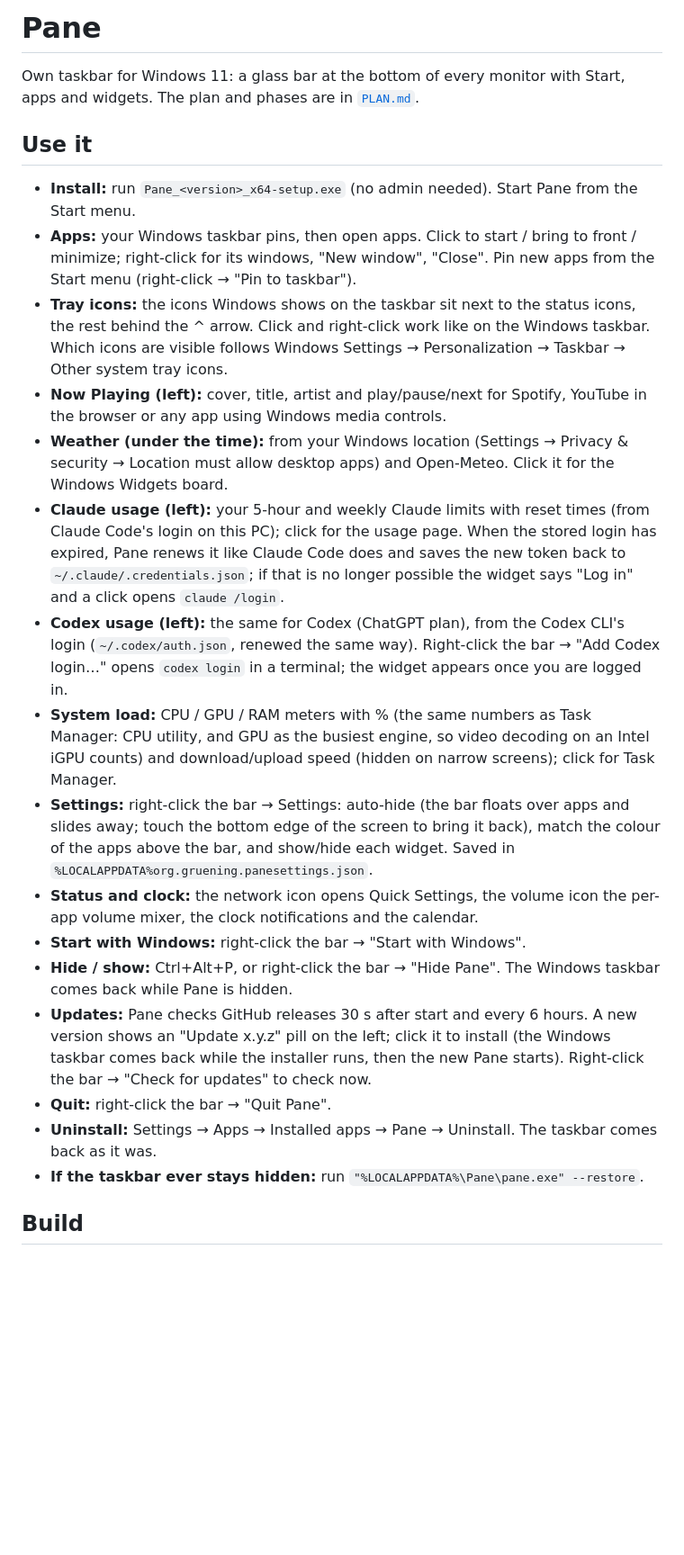
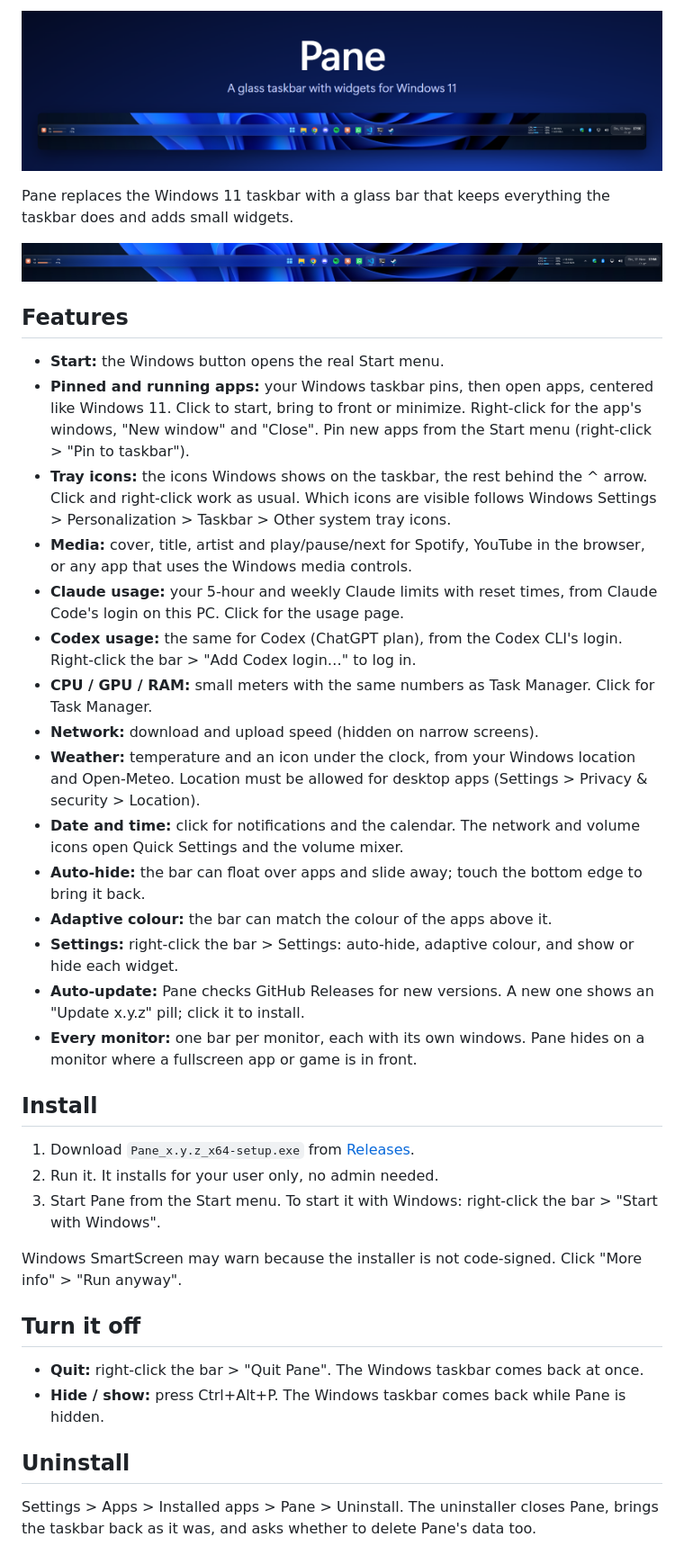
Before and after one commit to LouisHD14/pane, a Markdown page: README.md, the part around one of its changes. Shown at 90% size. GitHub-like rendering; pictures changed too: docs/banner.png (added), docs/bar.png (added); blank space fills up the shorter version.

Commit message:
README for the public page, with banner and bar screenshot
docs/banner.html renders docs/banner.png with headless Edge.

```diff
--- a/README.md
+++ b/README.md
@@ -1,23 +1,37 @@
-# Pane
+![Pane: a glass taskbar with widgets for Windows 11](docs/banner.png)
 
-Own taskbar for Windows 11: a glass bar at the bottom of every monitor with Start, apps and widgets. The plan and phases are in [`PLAN.md`](PLAN.md).
+Pane replaces the Windows 11 taskbar with a glass bar that keeps everything the taskbar does and adds small widgets.
 
-## Use it
-- **Install:** run `Pane_<version>_x64-setup.exe` (no admin needed). Start Pane from the Start menu.
-- **Apps:** your Windows taskbar pins, then open apps. Click to start / bring to front / minimize; right-click for its windows, "New window", "Close". Pin new apps from the Start menu (right-click → "Pin to taskbar").
-- **Tray icons:** the icons Windows shows on the taskbar sit next to the status icons, the rest behind the ^ arrow. Click and right-click work like on the Windows taskbar. Which icons are visible follows Windows Settings → Personalization → Taskbar → Other system tray icons.
-- **Now Playing (left):** cover, title, artist and play/pause/next for Spotify, YouTube in the browser or any app using Windows media controls.
-- **Weather (under the time):** from your Windows location (Settings → Privacy & security → Location must allow desktop apps) and Open-Meteo. Click it for the Windows Widgets board.
-- **Claude usage (left):** your 5-hour and weekly Claude limits with reset times (from Claude Code's login on this PC); click for the usage page. When the stored login has expired, Pane renews it like Claude Code does and saves the new token back to `~/.claude/.credentials.json`; if that is no longer possible the widget says "Log in" and a click opens `claude /login`.
-- **Codex usage (left):** the same for Codex (ChatGPT plan), from the Codex CLI's login (`~/.codex/auth.json`, renewed the same way). Right-click the bar → "Add Codex login…" opens `codex login` in a terminal; the widget appears once you are logged in.
-- **System load:** CPU / GPU / RAM meters with % (the same numbers as Task Manager: CPU utility, and GPU as the busiest engine, so video decoding on an Intel iGPU counts) and download/upload speed (hidden on narrow screens); click for Task Manager.
-- **Settings:** right-click the bar → Settings: auto-hide (the bar floats over apps and slides away; touch the bottom edge of the screen to bring it back), match the colour of the apps above the bar, and show/hide each widget. Saved in `%LOCALAPPDATA%org.gruening.panesettings.json`.
-- **Status and clock:** the network icon opens Quick Settings, the volume icon the per-app volume mixer, the clock notifications and the calendar.
-- **Start with Windows:** right-click the bar → "Start with Windows".
-- **Hide / show:** Ctrl+Alt+P, or right-click the bar → "Hide Pane". The Windows taskbar comes back while Pane is hidden.
-- **Updates:** Pane checks GitHub releases 30 s after start and every 6 hours. A new version shows an "Update x.y.z" pill on the left; click it to install (the Windows taskbar comes back while the installer runs, then the new Pane starts). Right-click the bar → "Check for updates" to check now.
-- **Quit:** right-click the bar → "Quit Pane".
-- **Uninstall:** Settings → Apps → Installed apps → Pane → Uninstall. The taskbar comes back as it was.
-- **If the taskbar ever stays hidden:** run `"%LOCALAPPDATA%\Pane\pane.exe" --restore`.
+![The Pane bar at the bottom of the screen](docs/bar.png)
 
-## Build
+## Features
+- **Start:** the Windows button opens the real Start menu.
+- **Pinned and running apps:** your Windows taskbar pins, then open apps, centered like Windows 11. Click to start, bring to front or minimize. Right-click for the app's windows, "New window" and "Close". Pin new apps from the Start menu (right-click > "Pin to taskbar").
+- **Tray icons:** the icons Windows shows on the taskbar, the rest behind the ^ arrow. Click and right-click work as usual. Which icons are visible follows Windows Settings > Personalization > Taskbar > Other system tray icons.
+- **Media:** cover, title, artist and play/pause/next for Spotify, YouTube in the browser, or any app that uses the Windows media controls.
+- **Claude usage:** your 5-hour and weekly Claude limits with reset times, from Claude Code's login on this PC. Click for the usage page.
+- **Codex usage:** the same for Codex (ChatGPT plan), from the Codex CLI's login. Right-click the bar > "Add Codex login…" to log in.
+- **CPU / GPU / RAM:** small meters with the same numbers as Task Manager. Click for Task Manager.
+- **Network:** download and upload speed (hidden on narrow screens).
+- **Weather:** temperature and an icon under the clock, from your Windows location and Open-Meteo. Location must be allowed for desktop apps (Settings > Privacy & security > Location).
+- **Date and time:** click for notifications and the calendar. The network and volume icons open Quick Settings and the volume mixer.
+- **Auto-hide:** the bar can float over apps and slide away; touch the bottom edge to bring it back.
+- **Adaptive colour:** the bar can match the colour of the apps above it.
+- **Settings:** right-click the bar > Settings: auto-hide, adaptive colour, and show or hide each widget.
+- **Auto-update:** Pane checks GitHub Releases for new versions. A new one shows an "Update x.y.z" pill; click it to install.
+- **Every monitor:** one bar per monitor, each with its own windows. Pane hides on a monitor where a fullscreen app or game is in front.
+
+## Install
+1. Download `Pane_x.y.z_x64-setup.exe` from [Releases](https://github.com/LouisHD14/pane/releases/latest).
+2. Run it. It installs for your user only, no admin needed.
+3. Start Pane from the Start menu. To start it with Windows: right-click the bar > "Start with Windows".
+
+Windows SmartScreen may warn because the installer is not code-signed. Click "More info" > "Run anyway".
+
+## Turn it off
+- **Quit:** right-click the bar > "Quit Pane". The Windows taskbar comes back at once.
+- **Hide / show:** press Ctrl+Alt+P. The Windows taskbar comes back while Pane is hidden.
+
+## Uninstall
+Settings > Apps > Installed apps > Pane > Uninstall. The uninstaller closes Pane, brings the taskbar back as it was, and asks whether to delete Pane's data too.
+
```
Also changed, not shown: other parts of README.md (+43 -16 lines), 1 other file.
